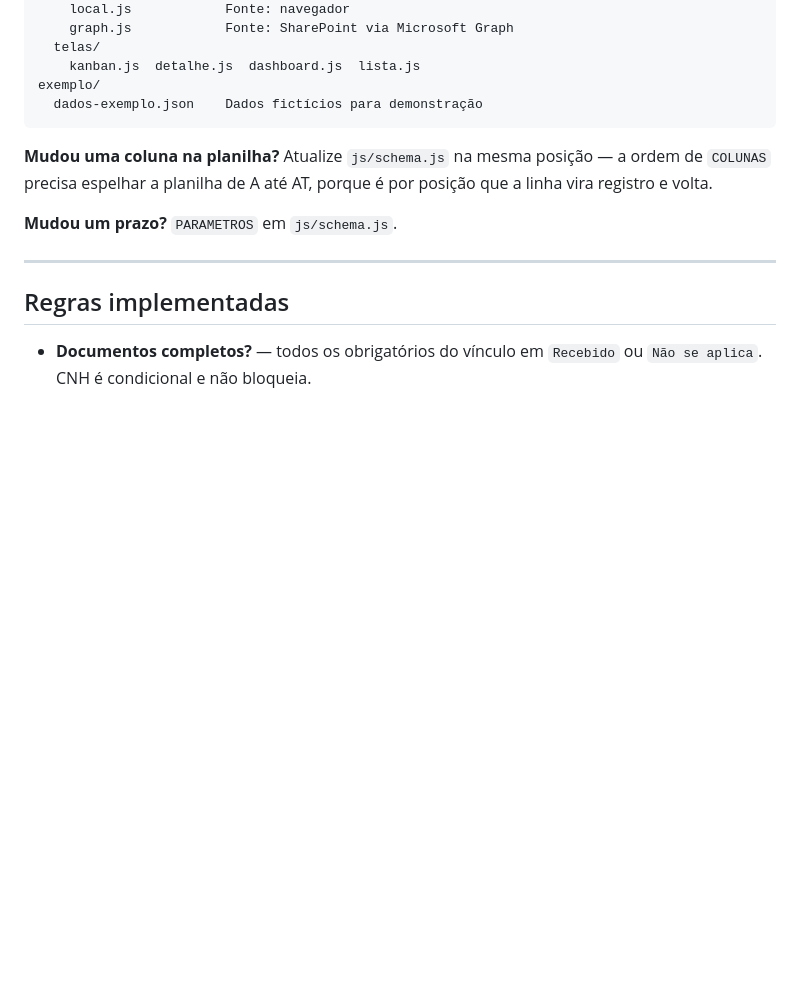
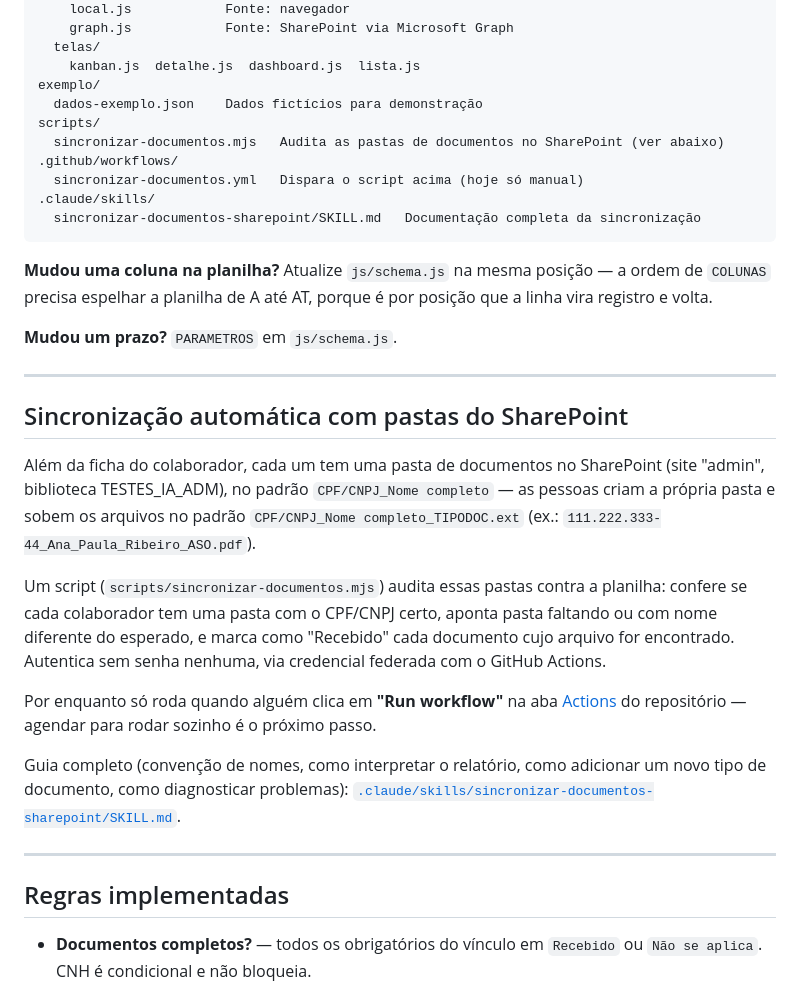
Before and after one commit to inovaangulo/auditoria-integracao, a Markdown page: README.md, the part around the change. Drawn GitHub-style; blank space fills up the shorter version.

Commit message:
Publica a skill de sincronização e documenta no README
Co-Authored-By: Claude Opus 5 <noreply@anthropic.com>

````diff
--- a/README.md
+++ b/README.md
@@ -151,6 +151,12 @@ js/
     kanban.js  detalhe.js  dashboard.js  lista.js
 exemplo/
   dados-exemplo.json    Dados fictícios para demonstração
+scripts/
+  sincronizar-documentos.mjs   Audita as pastas de documentos no SharePoint (ver abaixo)
+.github/workflows/
+  sincronizar-documentos.yml   Dispara o script acima (hoje só manual)
+.claude/skills/
+  sincronizar-documentos-sharepoint/SKILL.md   Documentação completa da sincronização
 ```
 
 **Mudou uma coluna na planilha?** Atualize `js/schema.js` na mesma posição — a
@@ -158,6 +164,30 @@ ordem de `COLUNAS` precisa espelhar a planilha de A até AT, porque é por posi
 que a linha vira registro e volta.
 
 **Mudou um prazo?** `PARAMETROS` em `js/schema.js`.
+
+---
+
+## Sincronização automática com pastas do SharePoint
+
+Além da ficha do colaborador, cada um tem uma pasta de documentos no
+SharePoint (site "admin", biblioteca TESTES_IA_ADM), no padrão
+`CPF/CNPJ_Nome completo` — as pessoas criam a própria pasta e sobem os
+arquivos no padrão `CPF/CNPJ_Nome completo_TIPODOC.ext` (ex.:
+`111.222.333-44_Ana_Paula_Ribeiro_ASO.pdf`).
+
+Um script (`scripts/sincronizar-documentos.mjs`) audita essas pastas contra
+a planilha: confere se cada colaborador tem uma pasta com o CPF/CNPJ certo,
+aponta pasta faltando ou com nome diferente do esperado, e marca como
+"Recebido" cada documento cujo arquivo for encontrado. Autentica sem senha
+nenhuma, via credencial federada com o GitHub Actions.
+
+Por enquanto só roda quando alguém clica em **"Run workflow"** na aba
+[Actions](https://github.com/inovaangulo/auditoria-integracao/actions) do
+repositório — agendar para rodar sozinho é o próximo passo.
+
+Guia completo (convenção de nomes, como interpretar o relatório, como
+adicionar um novo tipo de documento, como diagnosticar problemas):
+[`.claude/skills/sincronizar-documentos-sharepoint/SKILL.md`](.claude/skills/sincronizar-documentos-sharepoint/SKILL.md).
 
 ---
 
````
Also changed, not shown: 1 other file.
